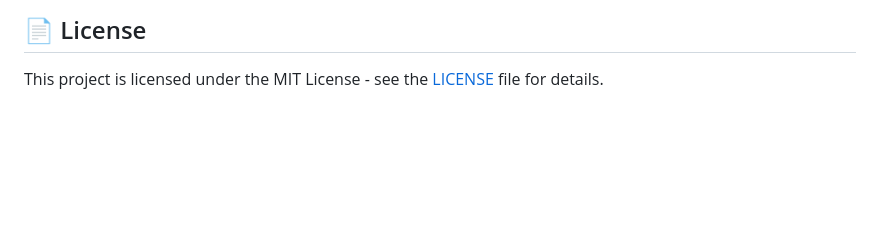
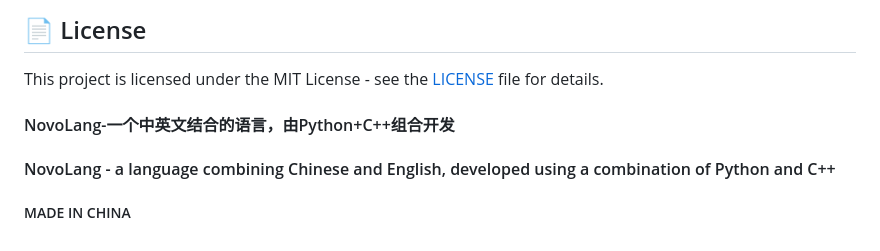
Before and after one commit to szchy/NovoLang, a Markdown page: README.md, the part around the change. Rendered like a GitHub page; blank space fills up the shorter version.

Commit message:
Add NovoLang project description to README
Add project description for NovoLang in both Chinese and English.

```diff
--- a/README.md
+++ b/README.md
@@ -97,3 +97,8 @@ function main() {
 ## 📄 License
 
 This project is licensed under the MIT License - see the [LICENSE](LICENSE) file for details.
+
+#### NovoLang-一个中英文结合的语言，由Python+C++组合开发
+#### NovoLang - a language combining Chinese and English, developed using a combination of Python and C++
+
+##### MADE IN CHINA
```
